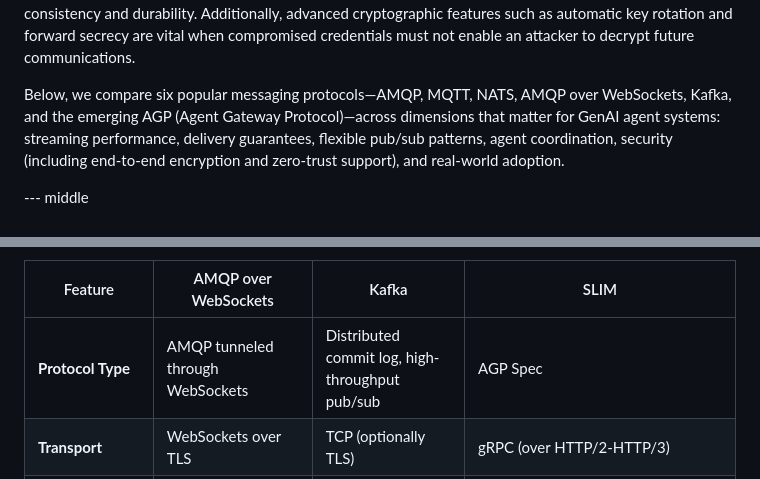
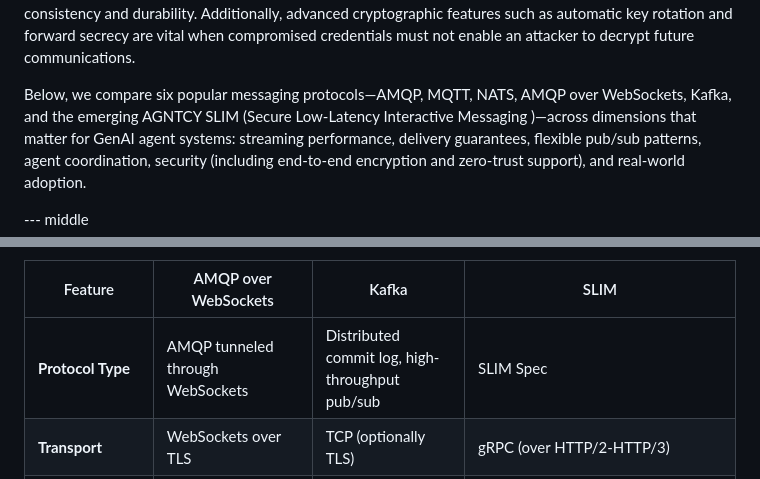
Before and after one commit to agntcy/slim-spec, a Markdown page: draft-agntcy-messaging-ecosystem.md, 2 parts joined by grey strips. Drawn GitHub-style.

```diff
--- a/draft-agntcy-messaging-ecosystem.md
+++ b/draft-agntcy-messaging-ecosystem.md
@@ -57,7 +57,8 @@ forward secrecy are vital when compromised credentials must not enable an
 attacker to decrypt future communications.
 
 Below, we compare six popular messaging protocols—AMQP, MQTT, NATS, AMQP over
-WebSockets, Kafka, and the emerging AGP (Agent Gateway Protocol)—across
+WebSockets, Kafka, and the emerging AGNTCY SLIM (Secure Low-Latency Interactive
+Messaging )—across
 dimensions that matter for GenAI agent systems: streaming performance, delivery
 guarantees, flexible pub/sub patterns, agent coordination, security (including
 end-to-end encryption and zero-trust support), and real-world adoption.
@@ -96,7 +97,7 @@ Table 2 extends the comparison to include additional protocols relevant to moder
 
 | Feature | AMQP over WebSockets | Kafka | SLIM |
 |---------|---------------------|-------|-----|
-| **Protocol Type** | AMQP tunneled through WebSockets | Distributed commit log, high-throughput pub/sub | AGP Spec |
+| **Protocol Type** | AMQP tunneled through WebSockets | Distributed commit log, high-throughput pub/sub | SLIM Spec |
 | **Transport** | WebSockets over TLS | TCP (optionally TLS) | gRPC (over HTTP/2-HTTP/3) |
 | **Message Model** | Same as AMQP (depends on the broker's AMQP model) | Topics with partitions, consumer groups, offset-based consumption | Topics based on organization, namespace, agent types etc. |
 | **QoS / Delivery** | Same as AMQP | At-least-once default; exactly-once possible via transactions | Fire&Forget unreliable (at-most-once), unreliable and reliable (exactly-once). This extends to request/reply and streaming as well. |
```
